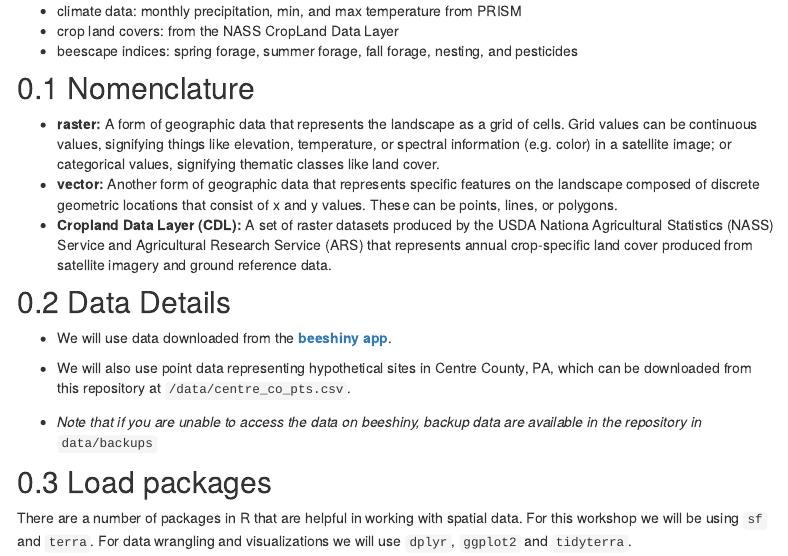
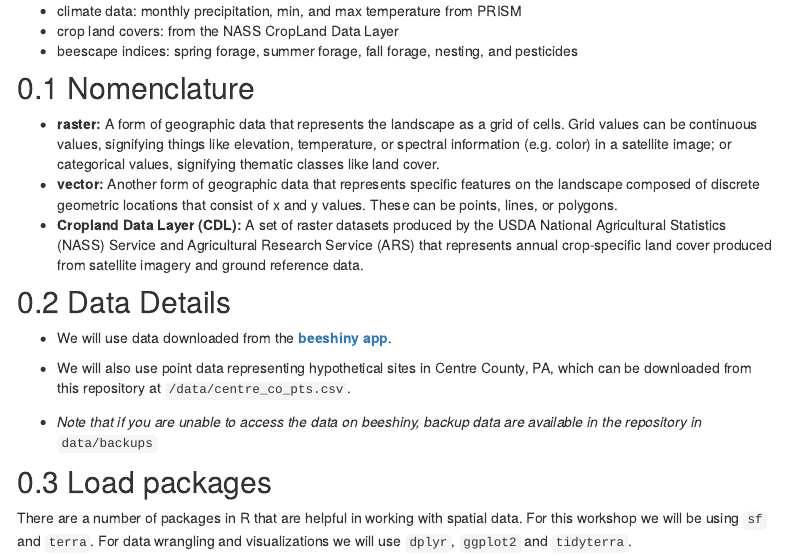
Before and after one commit to ClimateEcology/ecospatial-workshop, an R Markdown document (EcoSpatial_Workshop_GIS.Rmd): the page in a window 1100 px wide, from 400 px down. Rendered offline with R 4.5, knitr and Pandoc, with nearby package versions; some code elsewhere in the file could not run offline; menus at the side of the page are left out.

Commit message:
fix typo

```diff
--- a/EcoSpatial_Workshop_GIS.Rmd
+++ b/EcoSpatial_Workshop_GIS.Rmd
@@ -33,7 +33,7 @@ beeshiny allows users to extract:
 
 * **raster:** A form of geographic data that represents the landscape as a grid of cells. Grid values can be continuous values, signifying things like elevation, temperature, or spectral information (e.g. color) in a satellite image; or categorical values, signifying thematic classes like land cover.
 * **vector:** Another form of geographic data that represents specific features on the landscape composed of discrete geometric locations that consist of x and y values. These can be points, lines, or polygons.
-* **Cropland Data Layer (CDL):** A set of raster datasets produced by the USDA Nationa Agricultural Statistics (NASS) Service and Agricultural Research Service (ARS) that represents annual crop-specific land cover produced from satellite imagery and ground reference data.
+* **Cropland Data Layer (CDL):** A set of raster datasets produced by the USDA National Agricultural Statistics (NASS) Service and Agricultural Research Service (ARS) that represents annual crop-specific land cover produced from satellite imagery and ground reference data.
 
 ## Data Details
 
```
Also changed, not shown: 2 other files.
